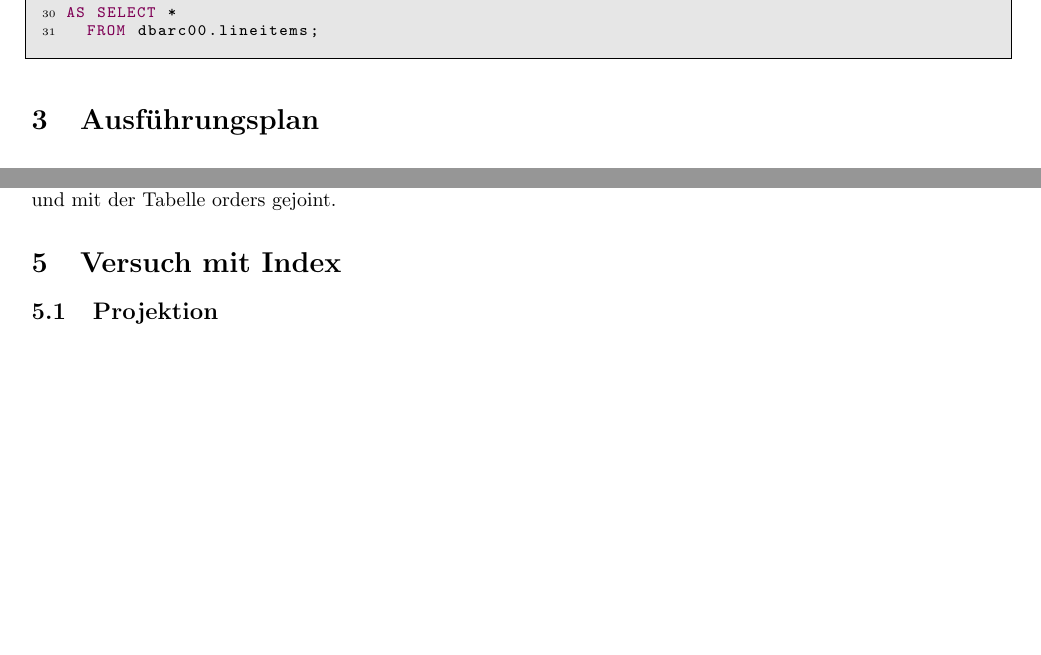
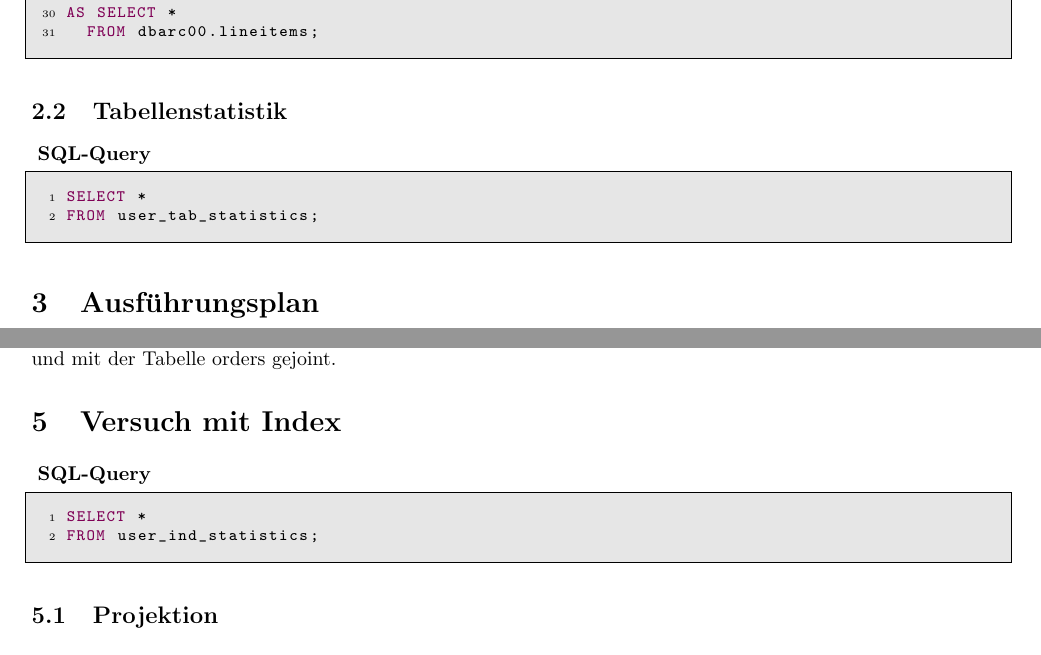
Before and after one commit to thomas-baumann/fhnw, a LaTeX document (dbarc/Ausarbeitung-1_Architektur-und-Administration_Baumann_Kaba.tex): two parts of pages 3 and 9 of 14, joined at a grey line, cut so that both start at the same text, the shorter picture padded with empty space. Compiled offline with pdfLaTeX.

Commit message:
statistics query added

```diff
--- a/dbarc/Ausarbeitung-1_Architektur-und-Administration_Baumann_Kaba.tex
+++ b/dbarc/Ausarbeitung-1_Architektur-und-Administration_Baumann_Kaba.tex
@@ -159,6 +159,11 @@ AS SELECT *
 CREATE TABLE lineitems
 AS SELECT *
   FROM dbarc00.lineitems;
+\end{lstlisting}
+\subsection{Tabellenstatistik}
+\begin{lstlisting}[style=sql]
+SELECT *
+FROM user_tab_statistics;
 \end{lstlisting}
 
 \section{Ausführungsplan}
@@ -500,7 +505,12 @@ Danach werden die restlichen Tuppel der Tabelle orders mit der zweiten Bedingung
 Wenn nun die minimalst mögliche Anzahl Tuppel erreicht worden sind, wird auf die Tabelle
 customers zugegriffen und mit der Tabelle orders gejoint.
 
+
 \section{Versuch mit Index}
+\begin{lstlisting}[style=sql]
+SELECT *
+FROM user_ind_statistics;
+\end{lstlisting}
 \subsection{Projektion}
 \begin{lstlisting}[style=sql]
 SELECT DISTINCT o_clerk
```
Also changed, not shown: dbarc/Ausarbeitung-1_Architektur-und-Administration_Baumann_Kaba.pdf, 1 other file.
